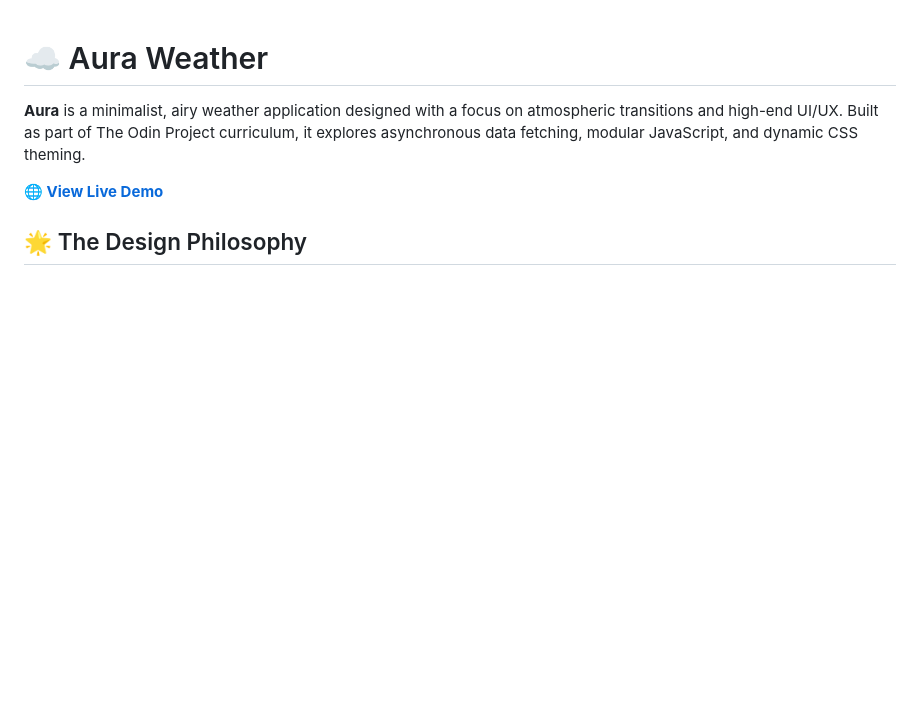
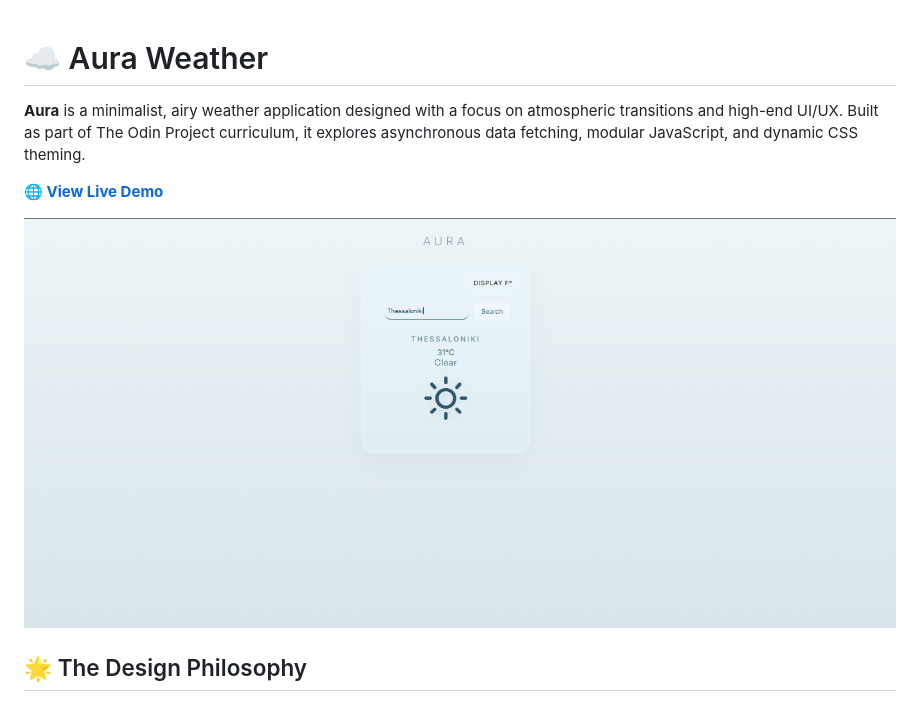
Before and after one commit to cmatsagka/weather-app, a Markdown page: README.md, the part around the change. Rendered like a GitHub page; pictures changed too: src/assets/image.png (added); blank space fills up the shorter version.

Commit message:
docs: add screenshot

```diff
--- a/README.md
+++ b/README.md
@@ -3,6 +3,8 @@
 **Aura** is a minimalist, airy weather application designed with a focus on atmospheric transitions and high-end UI/UX. Built as part of The Odin Project curriculum, it explores asynchronous data fetching, modular JavaScript, and dynamic CSS theming.
 
 [**🌐 View Live Demo**](https://cmatsagka.github.io/weather-app/)
+
+![Aura Preview Image](src/assets/image.png)
 
 ## 🌟 The Design Philosophy
 
```
